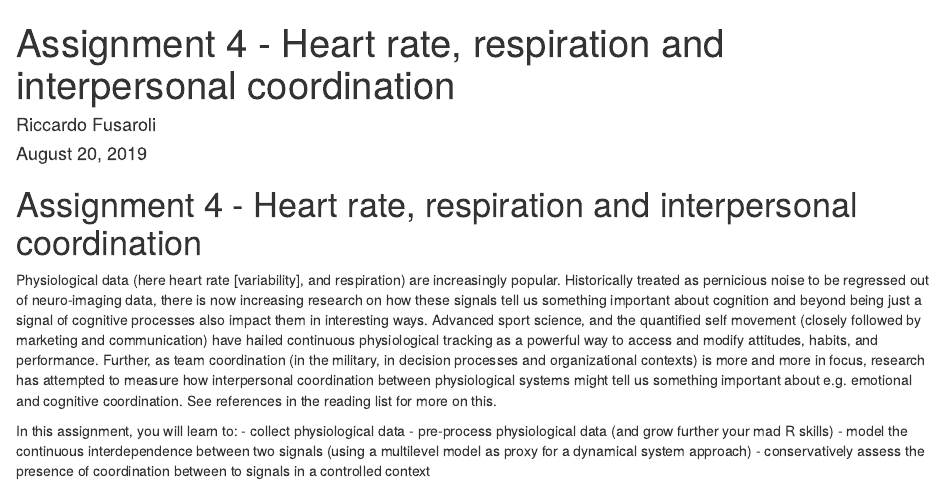
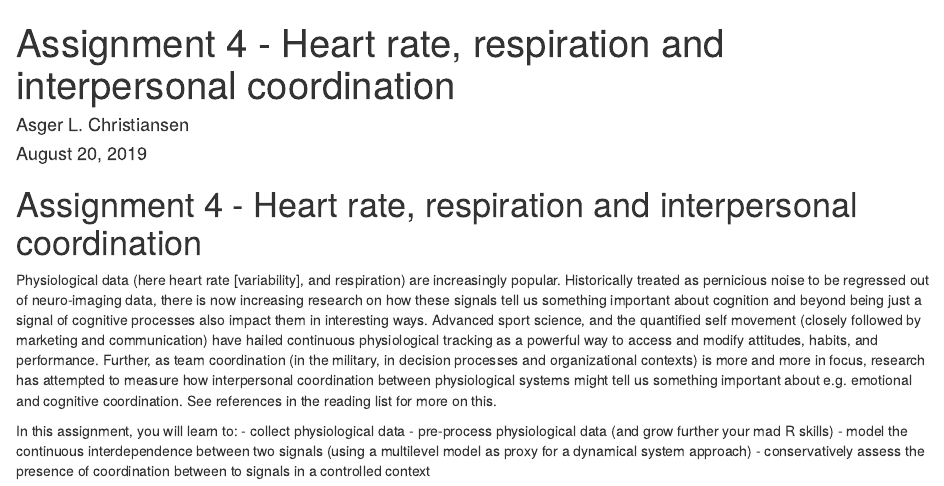
Before and after one commit to AsgerLC/Assignment-4, an R Markdown document (assigmnent-4-part-1.rmd): the page in a window 1100 px wide, from its top. Rendered offline with R 4.5, knitr and Pandoc, with nearby package versions; drawn as R Markdown's standard HTML page in place of the format the file asks for; some code elsewhere in the file could not run offline.

Commit message:
Integrating different study group members' code

```diff
--- a/assigmnent-4-part-1.rmd
+++ b/assigmnent-4-part-1.rmd
@@ -1,6 +1,6 @@
 ---
 title: "Assignment 4 - Heart rate, respiration and interpersonal coordination"
-author: "Riccardo Fusaroli"
+author: "Asger L. Christiansen"
 date: "August 20, 2019"
 output: word_document
 ---
```
